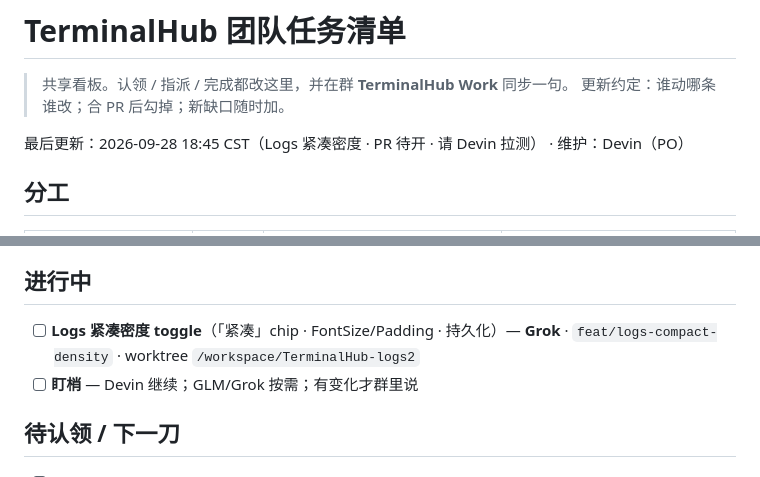
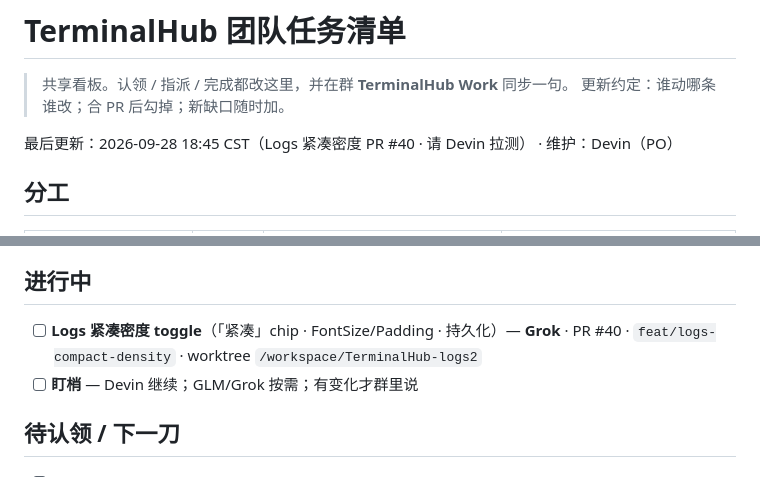
Before and after one commit to coffe01-10/TerminalHub, a Markdown page: docs/TEAM_BOARD.md, 2 parts joined by grey strips. GitHub-like rendering.

```diff
--- a/docs/TEAM_BOARD.md
+++ b/docs/TEAM_BOARD.md
@@ -3,7 +3,7 @@
 > 共享看板。认领 / 指派 / 完成都改这里，并在群 **TerminalHub Work** 同步一句。
 > 更新约定：谁动哪条谁改；合 PR 后勾掉；新缺口随时加。
 
-最后更新：2026-09-28 18:45 CST（Logs 紧凑密度 · PR 待开 · 请 Devin 拉测） · 维护：Devin（PO）
+最后更新：2026-09-28 18:45 CST（Logs 紧凑密度 PR #40 · 请 Devin 拉测） · 维护：Devin（PO）
 
 ## 分工
 
@@ -18,7 +18,7 @@
 
 ## 进行中
 
-- [ ] **Logs 紧凑密度 toggle**（「紧凑」chip · FontSize/Padding · 持久化）— **Grok** · `feat/logs-compact-density` · worktree `/workspace/TerminalHub-logs2`
+- [ ] **Logs 紧凑密度 toggle**（「紧凑」chip · FontSize/Padding · 持久化）— **Grok** · PR #40 · `feat/logs-compact-density` · worktree `/workspace/TerminalHub-logs2`
 - [ ] **盯梢** — Devin 继续；GLM/Grok 按需；有变化才群里说
 
 ## 待认领 / 下一刀
```
Also changed, not shown: docs/development-progress.md (+1 -1 lines).
